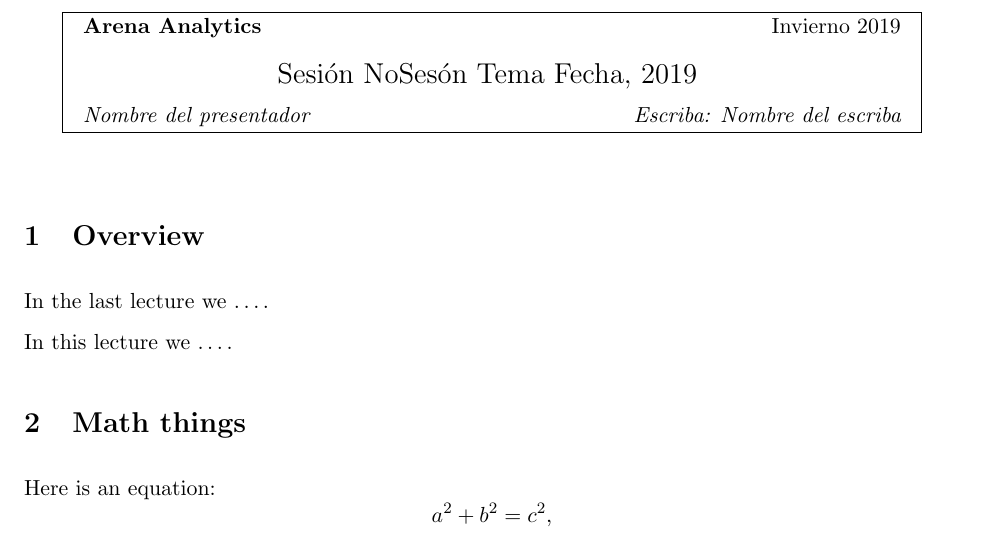
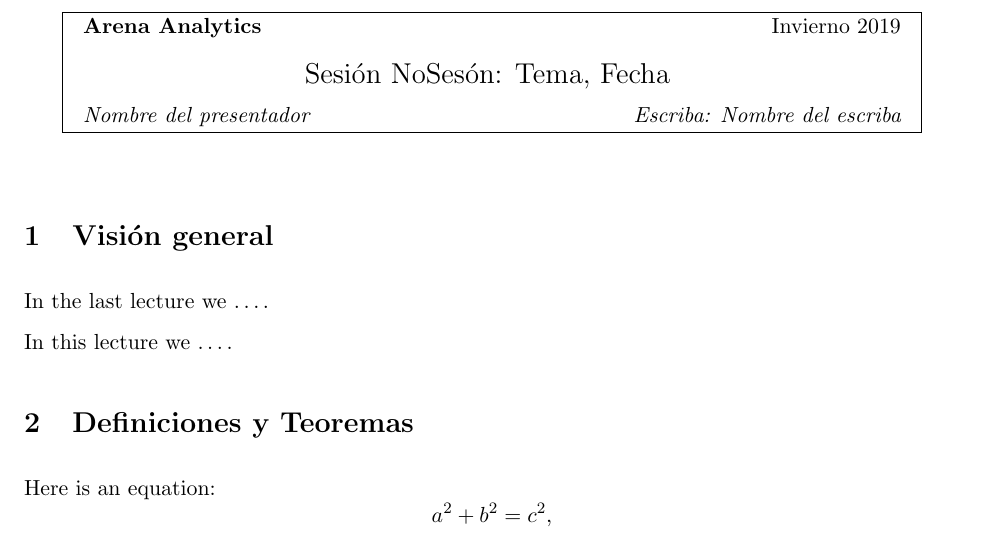
Before and after one commit to Rhodolfo/ArenaAnalyticsSeminario, a LaTeX document (template/lec-template.tex): part of page 1 of 3, cut so that both start at the same text. Compiled offline with pdfLaTeX.

Commit message:
Template

```diff
--- a/template/lec-template.tex
+++ b/template/lec-template.tex
@@ -27,15 +27,15 @@
 
 \newcommand{\lecture}[4]{\handout{#1}{#2}{#3}{Escriba: #4}{Sesi\'{o}n #1}}
 
-\newtheorem{theorem}{Theorem}
-\newtheorem{corollary}[theorem]{Corollary}
+\newtheorem{theorem}{Teorema}
+\newtheorem{corollary}[theorem]{Corolario}
 \newtheorem{lemma}[theorem]{Lemma}
-\newtheorem{observation}[theorem]{Observation}
-\newtheorem{proposition}[theorem]{Proposition}
-\newtheorem{definition}[theorem]{Definition}
+\newtheorem{observation}[theorem]{Observación}
+\newtheorem{proposition}[theorem]{Proposición}
+\newtheorem{definition}[theorem]{Definición}
 \newtheorem{claim}[theorem]{Claim}
-\newtheorem{fact}[theorem]{Fact}
-\newtheorem{assumption}[theorem]{Assumption}
+\newtheorem{fact}[theorem]{Hecho}
+\newtheorem{assumption}[theorem]{Suposición}
 
 % 1-inch margins, from fullpage.sty by H.Partl, Version 2, Dec. 15, 1988.
 \topmargin 0pt
@@ -52,15 +52,15 @@
 
 \begin{document}
 
-\lecture{NoSes\'{o}n Tema Fecha, 2019}{Invierno 2019}{Nombre del presentador}{Nombre del escriba}
+\lecture{NoSes\'{o}n: Tema, Fecha}{Invierno 2019}{Nombre del presentador}{Nombre del escriba}
 
-\section{Overview}
+\section{Visión general}
 
 In the last lecture we \ldots.
 
 In this lecture we \ldots.
 
-\section{Math things}
+\section{Definiciones y Teoremas}
 Here is an equation:
 \begin{equation*}
 a^2 + b^2 = c^2 ,
```
